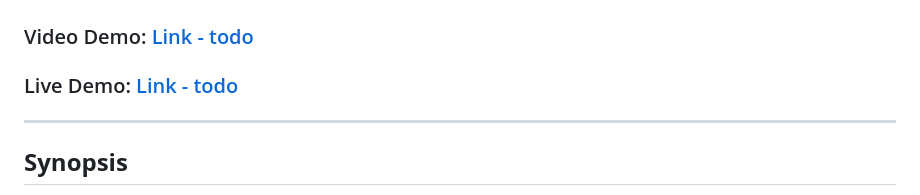
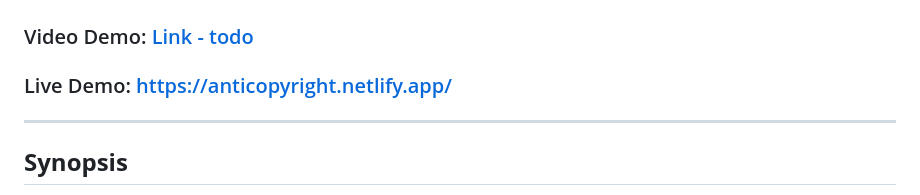
Before and after one commit to o0Drew0o/FP, a Markdown page: README.md, the part around the change. GitHub-like rendering.

```diff
--- a/README.md
+++ b/README.md
@@ -1,6 +1,6 @@
 # 🌟 **Plagiarism Checker**
 ### Video Demo: [Link - todo](#)
-### Live Demo: [Link - todo](#)
+### Live Demo: [https://anticopyright.netlify.app/](#)
 
 ---
 
```
